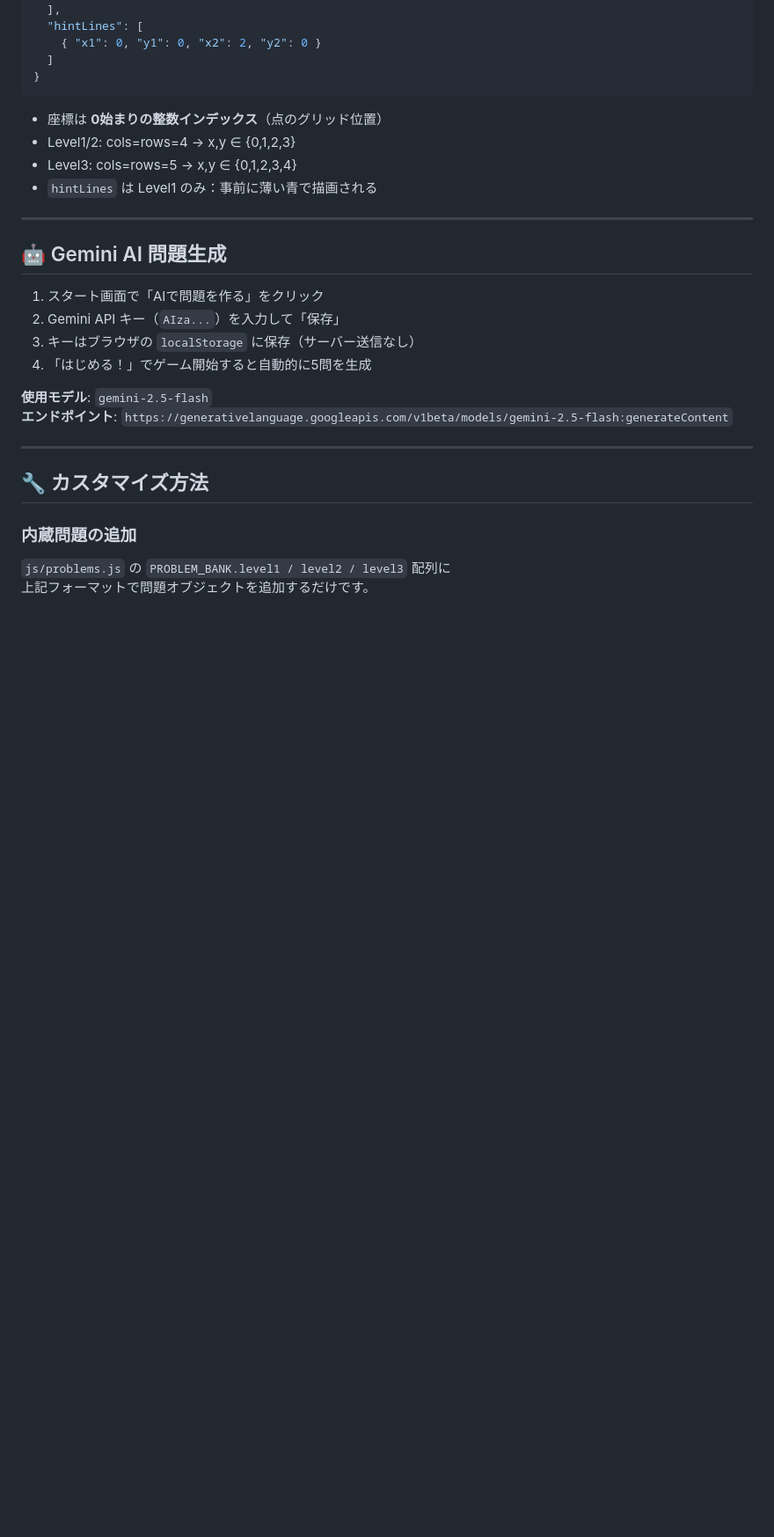
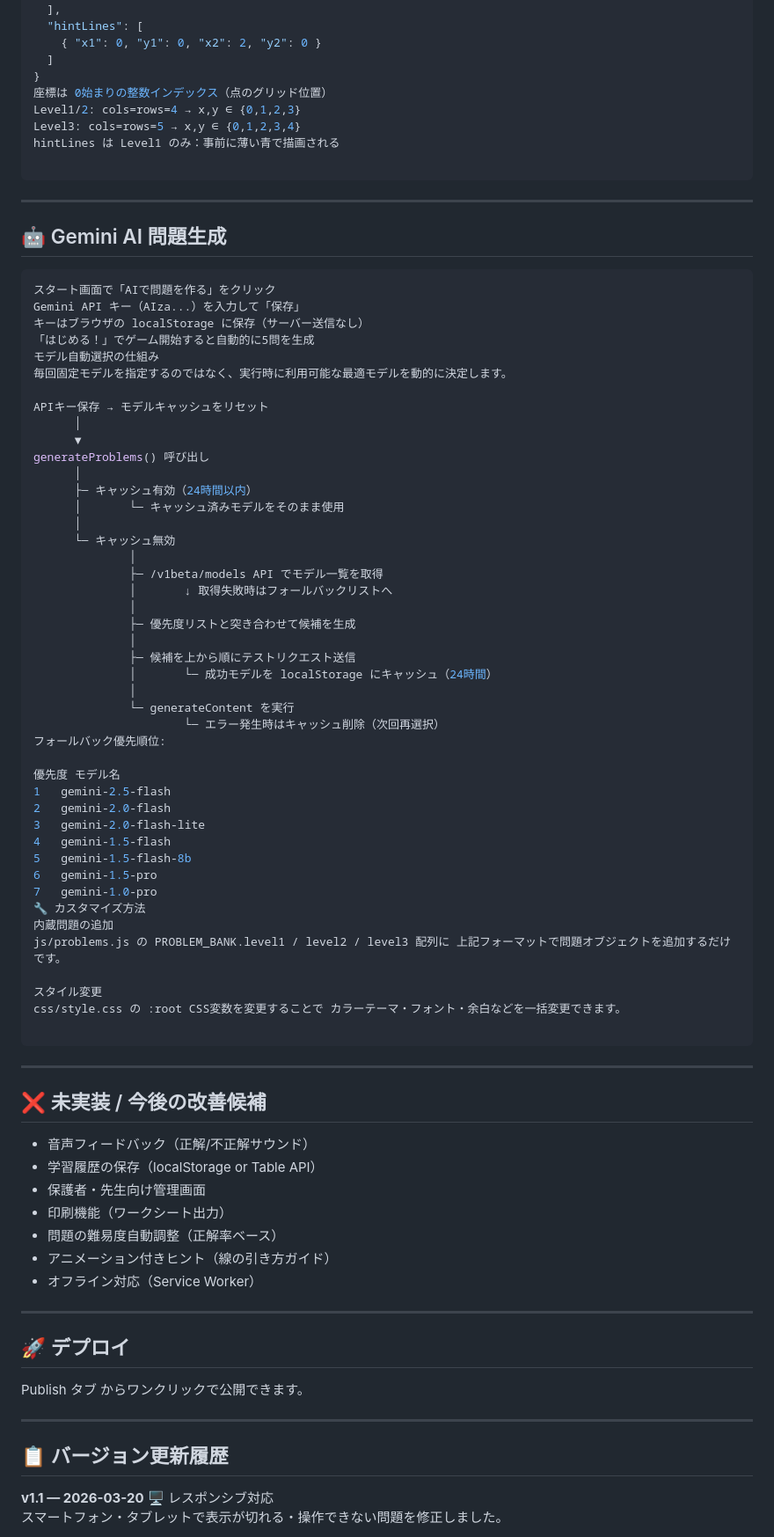
Before and after one commit to skgreenabcj-commits/Draw-same-figure, a Markdown page: README.md, the part around one of its changes. Shown at 88% size. GitHub-like rendering; blank space fills up the shorter version.

````diff
--- a/README.md
+++ b/README.md
@@ -74,30 +62,83 @@ images/
     { "x1": 0, "y1": 0, "x2": 2, "y2": 0 }
   ]
 }
+座標は 0始まりの整数インデックス（点のグリッド位置）
+Level1/2: cols=rows=4 → x,y ∈ {0,1,2,3}
+Level3: cols=rows=5 → x,y ∈ {0,1,2,3,4}
+hintLines は Level1 のみ：事前に薄い青で描画される
+
 ```
-
-- 座標は **0始まりの整数インデックス**（点のグリッド位置）
-- Level1/2: cols=rows=4 → x,y ∈ {0,1,2,3}
-- Level3: cols=rows=5 → x,y ∈ {0,1,2,3,4}
-- `hintLines` は Level1 のみ：事前に薄い青で描画される
-
 ---
 
 ## 🤖 Gemini AI 問題生成
 
-1. スタート画面で「AIで問題を作る」をクリック
-2. Gemini API キー（`AIza...`）を入力して「保存」
-3. キーはブラウザの `localStorage` に保存（サーバー送信なし）
-4. 「はじめる！」でゲーム開始すると自動的に5問を生成
+```json
+スタート画面で「AIで問題を作る」をクリック
+Gemini API キー（AIza...）を入力して「保存」
+キーはブラウザの localStorage に保存（サーバー送信なし）
+「はじめる！」でゲーム開始すると自動的に5問を生成
+モデル自動選択の仕組み
+毎回固定モデルを指定するのではなく、実行時に利用可能な最適モデルを動的に決定します。
 
-**使用モデル**: `gemini-2.5-flash`
-**エンドポイント**: `https://generativelanguage.googleapis.com/v1beta/models/gemini-2.5-flash:generateContent`
+APIキー保存 → モデルキャッシュをリセット
+      │
+      ▼
+generateProblems() 呼び出し
+      │
+      ├─ キャッシュ有効（24時間以内）
+      │       └─ キャッシュ済みモデルをそのまま使用
+      │
+      └─ キャッシュ無効
+              │
+              ├─ /v1beta/models API でモデル一覧を取得
+              │       ↓ 取得失敗時はフォールバックリストへ
+              │
+              ├─ 優先度リストと突き合わせて候補を生成
+              │
+              ├─ 候補を上から順にテストリクエスト送信
+              │       └─ 成功モデルを localStorage にキャッシュ（24時間）
+              │
+              └─ generateContent を実行
+                      └─ エラー発生時はキャッシュ削除（次回再選択）
+フォールバック優先順位:
+
+優先度	モデル名
+1	gemini-2.5-flash
+2	gemini-2.0-flash
+3	gemini-2.0-flash-lite
+4	gemini-1.5-flash
+5	gemini-1.5-flash-8b
+6	gemini-1.5-pro
+7	gemini-1.0-pro
+🔧 カスタマイズ方法
+内蔵問題の追加
+js/problems.js の PROBLEM_BANK.level1 / level2 / level3 配列に 上記フォーマットで問題オブジェクトを追加するだけです。
+
+スタイル変更
+css/style.css の :root CSS変数を変更することで カラーテーマ・フォント・余白などを一括変更できます。
+
+```
+---
+
+## ❌ 未実装 / 今後の改善候補
+- 音声フィードバック（正解/不正解サウンド）
+- 学習履歴の保存（localStorage or Table API）
+- 保護者・先生向け管理画面
+- 印刷機能（ワークシート出力）
+- 問題の難易度自動調整（正解率ベース）
+- アニメーション付きヒント（線の引き方ガイド）
+- オフライン対応（Service Worker）
+
+
+---
+## 🚀 デプロイ
+Publish タブ からワンクリックで公開できます。
 
 ---
 
-## 🔧 カスタマイズ方法
 
-### 内蔵問題の追加
-`js/problems.js` の `PROBLEM_BANK.level1 / level2 / level3` 配列に
-上記フォーマットで問題オブジェクトを追加するだけです。
+## 📋 バージョン更新履歴
+**v1.1 — 2026-03-20**
+🖥️ レスポンシブ対応
+スマートフォン・タブレットで表示が切れる・操作できない問題を修正しました。
 
````
Also changed, not shown: other parts of README.md (+37 -50 lines).
